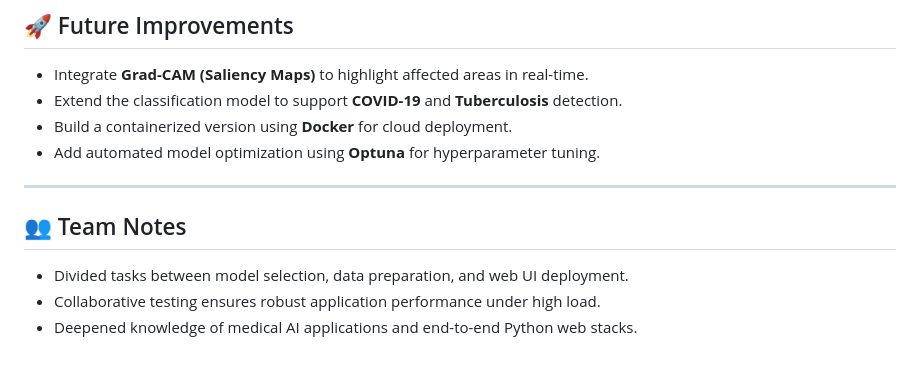
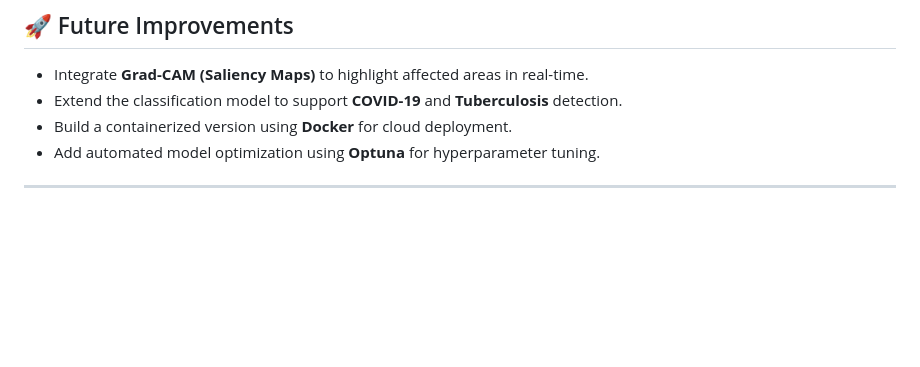
Before and after one commit to nadeesha-Lucky0/medical-ai-pneumonia, a Markdown page: README.md, the part around the change. GitHub-like rendering; blank space fills up the shorter version.

```diff
--- a/README.md
+++ b/README.md
@@ -147,9 +147,3 @@ Open [http://localhost:8501](http://localhost:8501) in your browser.
 * Add automated model optimization using **Optuna** for hyperparameter tuning.
 
 ---
-
-## 👥 Team Notes
-
-* Divided tasks between model selection, data preparation, and web UI deployment.
-* Collaborative testing ensures robust application performance under high load.
-* Deepened knowledge of medical AI applications and end-to-end Python web stacks.
```
